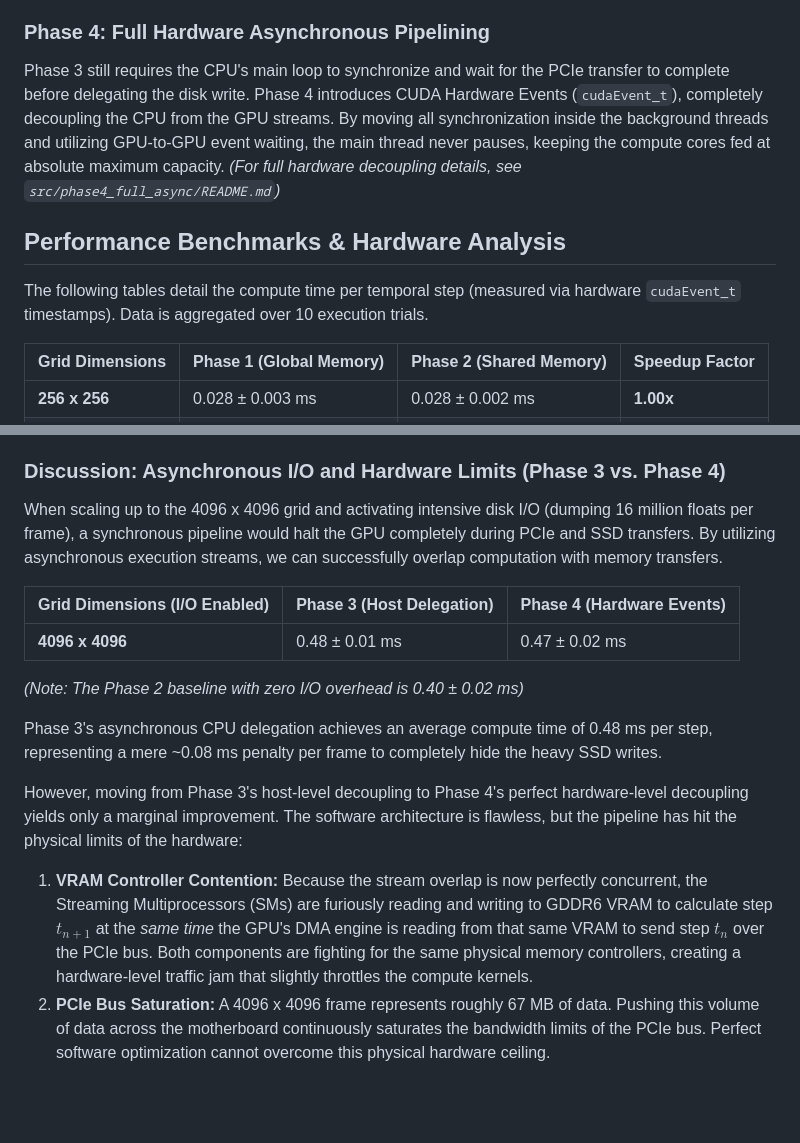
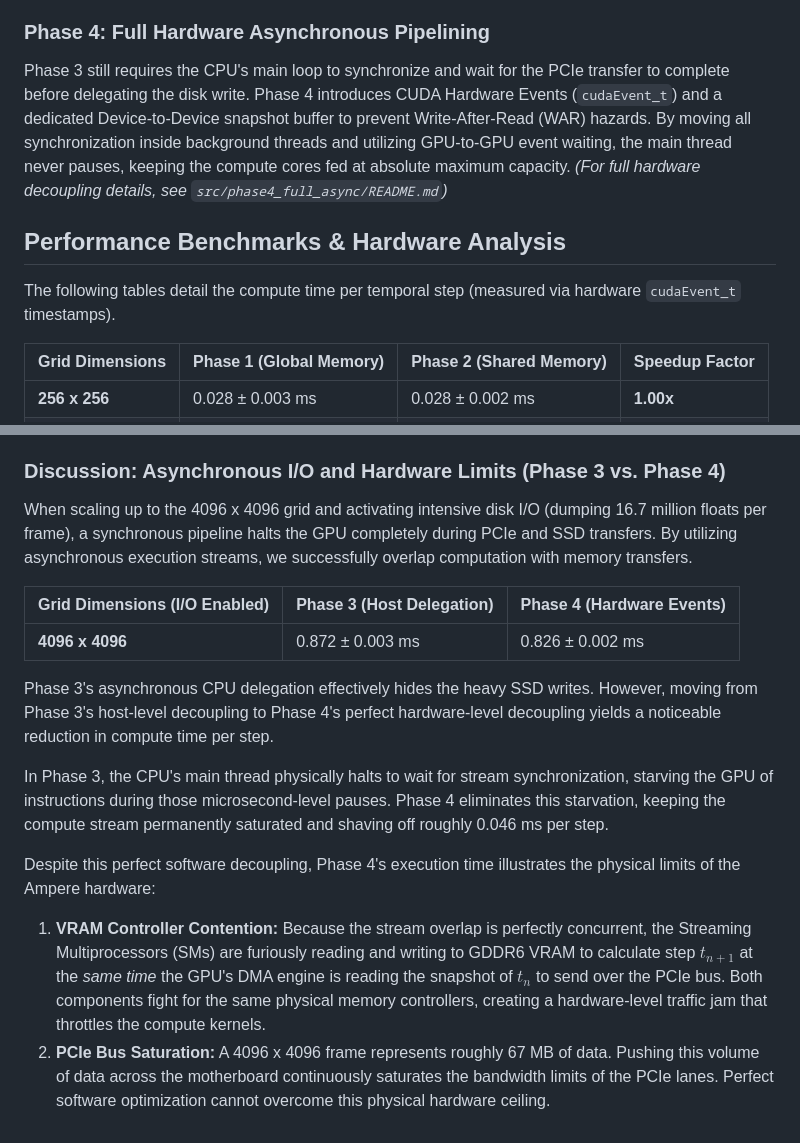
Before and after one commit to ChronitonSim/cuGrayScott, a Markdown page: README.md, 2 parts joined by grey strips. Drawn GitHub-style; blank space fills up the shorter version.

```diff
--- a/README.md
+++ b/README.md
@@ -30,12 +30,12 @@ While Phase 2 optimizes the compute kernel, the host-to-device data pipeline rem
 *(For flow execution and stream analysis, see `src/phase3_async/README.md`)*
 
 ### Phase 4: Full Hardware Asynchronous Pipelining
-Phase 3 still requires the CPU's main loop to synchronize and wait for the PCIe transfer to complete before delegating the disk write. Phase 4 introduces CUDA Hardware Events (`cudaEvent_t`), completely decoupling the CPU from the GPU streams. By moving all synchronization inside the background threads and utilizing GPU-to-GPU event waiting, the main thread never pauses, keeping the compute cores fed at absolute maximum capacity.
+Phase 3 still requires the CPU's main loop to synchronize and wait for the PCIe transfer to complete before delegating the disk write. Phase 4 introduces CUDA Hardware Events (`cudaEvent_t`) and a dedicated Device-to-Device snapshot buffer to prevent Write-After-Read (WAR) hazards. By moving all synchronization inside background threads and utilizing GPU-to-GPU event waiting, the main thread never pauses, keeping the compute cores fed at absolute maximum capacity.
 *(For full hardware decoupling details, see `src/phase4_full_async/README.md`)*
 
 ## Performance Benchmarks & Hardware Analysis
 
-The following tables detail the compute time per temporal step (measured via hardware `cudaEvent_t` timestamps). Data is aggregated over 10 execution trials.
+The following tables detail the compute time per temporal step (measured via hardware `cudaEvent_t` timestamps).
 
 | Grid Dimensions | Phase 1 (Global Memory) | Phase 2 (Shared Memory) | Speedup Factor |
 | :--- | :--- | :--- | :--- |
@@ -52,17 +52,17 @@ At a grid size of **4096 x 4096**, the simulation footprint explodes to ~134 MB.
 * **Phase 2**, however, demonstrates its architectural superiority. By loading contiguous tiles into Shared Memory once, it completely bypasses the VRAM bandwidth bottleneck. The result is a robust **>3x hardware acceleration**, exemplifying the need for explicit cache management in production-scale simulations.
 
 ### Discussion: Asynchronous I/O and Hardware Limits (Phase 3 vs. Phase 4)
-When scaling up to the 4096 x 4096 grid and activating intensive disk I/O (dumping 16 million floats per frame), a synchronous pipeline would halt the GPU completely during PCIe and SSD transfers. By utilizing asynchronous execution streams, we can successfully overlap computation with memory transfers.
+When scaling up to the 4096 x 4096 grid and activating intensive disk I/O (dumping 16.7 million floats per frame), a synchronous pipeline halts the GPU completely during PCIe and SSD transfers. By utilizing asynchronous execution streams, we successfully overlap computation with memory transfers.
 
 | Grid Dimensions (I/O Enabled) | Phase 3 (Host Delegation) | Phase 4 (Hardware Events) |
 | :--- | :--- | :--- |
-| **4096 x 4096** | 0.48 ± 0.01 ms      | 0.47 ± 0.02 ms      |
+| **4096 x 4096** | 0.872 ± 0.003 ms      | 0.826 ± 0.002 ms      |
 
-*(Note: The Phase 2 baseline with zero I/O overhead is 0.40 ± 0.02 ms)*
+Phase 3's asynchronous CPU delegation effectively hides the heavy SSD writes. However, moving from Phase 3's host-level decoupling to Phase 4's perfect hardware-level decoupling yields a noticeable reduction in compute time per step.
 
-Phase 3's asynchronous CPU delegation achieves an average compute time of 0.48 ms per step, representing a mere ~0.08 ms penalty per frame to completely hide the heavy SSD writes.
+In Phase 3, the CPU's main thread physically halts to wait for stream synchronization, starving the GPU of instructions during those microsecond-level pauses. Phase 4 eliminates this starvation, keeping the compute stream permanently saturated and shaving off roughly 0.046 ms per step.
 
-However, moving from Phase 3's host-level decoupling to Phase 4's perfect hardware-level decoupling yields only a marginal improvement. The software architecture is flawless, but the pipeline has hit the physical limits of the hardware:
+Despite this perfect software decoupling, Phase 4's execution time illustrates the physical limits of the Ampere hardware:
 
-1. **VRAM Controller Contention:** Because the stream overlap is now perfectly concurrent, the Streaming Multiprocessors (SMs) are furiously reading and writing to GDDR6 VRAM to calculate step $t_{n+1}$ at the *same time* the GPU's DMA engine is reading from that same VRAM to send step $t_n$ over the PCIe bus. Both components are fighting for the same physical memory controllers, creating a hardware-level traffic jam that slightly throttles the compute kernels.
-2. **PCIe Bus Saturation:** A 4096 x 4096 frame represents roughly 67 MB of data. Pushing this volume of data across the motherboard continuously saturates the bandwidth limits of the PCIe bus. Perfect software optimization cannot overcome this physical hardware ceiling.
+1. **VRAM Controller Contention:** Because the stream overlap is perfectly concurrent, the Streaming Multiprocessors (SMs) are furiously reading and writing to GDDR6 VRAM to calculate step $t_{n+1}$ at the *same time* the GPU's DMA engine is reading the snapshot of $t_n$ to send over the PCIe bus. Both components fight for the same physical memory controllers, creating a hardware-level traffic jam that throttles the compute kernels.
+2. **PCIe Bus Saturation:** A 4096 x 4096 frame represents roughly 67 MB of data. Pushing this volume of data across the motherboard continuously saturates the bandwidth limits of the PCIe lanes. Perfect software optimization cannot overcome this physical hardware ceiling.
```
Also changed, not shown: docs/phase4_full_async_architecture.md (+18 -14 lines).
